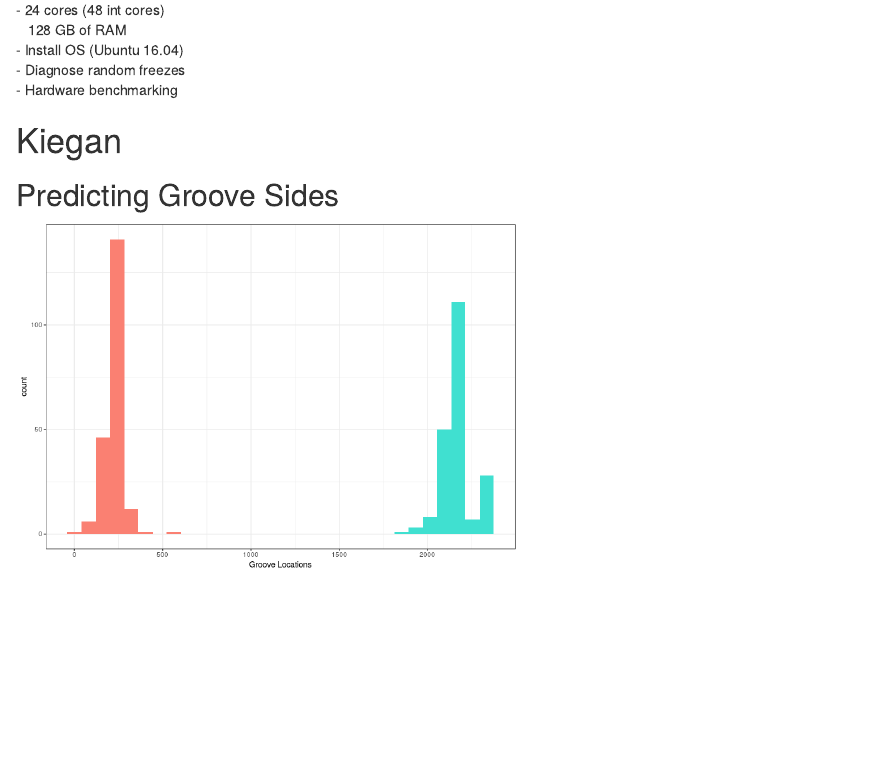
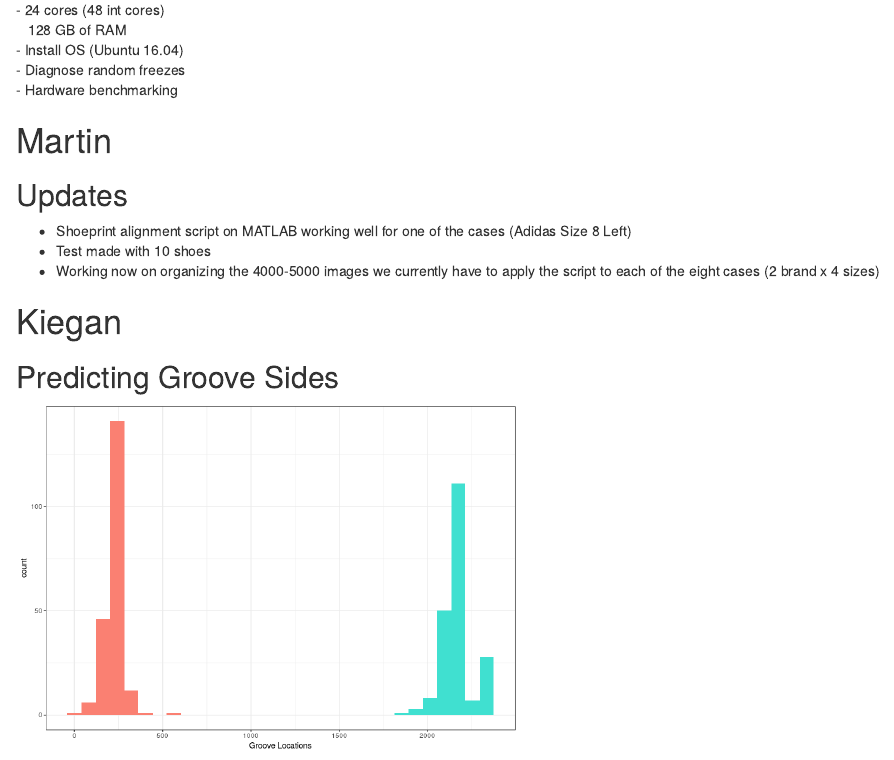
Before and after one commit to CSAFE-ISU/slides, an R Markdown document (02_weekly-updates/update-2018-04-16.Rmd): the page in a window 1100 px wide, from 1100 px down. Rendered offline with R 4.5, knitr and Pandoc, with nearby package versions; drawn as R Markdown's standard HTML page in place of the format the file asks for.

Commit message:
Martin's update

```diff
--- a/02_weekly-updates/update-2018-04-16.Rmd
+++ b/02_weekly-updates/update-2018-04-16.Rmd
@@ -57,7 +57,13 @@ A sample list:
 </p>
 
 
+# Martin
 
+## Updates
+
+- Shoeprint alignment script on MATLAB working well for one of the cases (Adidas Size 8 Left)
+- Test made with 10 shoes
+- Working now on organizing the 4000-5000 images we currently have to apply the script to each of the eight cases (2 brand x 4 sizes)
 
 
 # Kiegan
```
